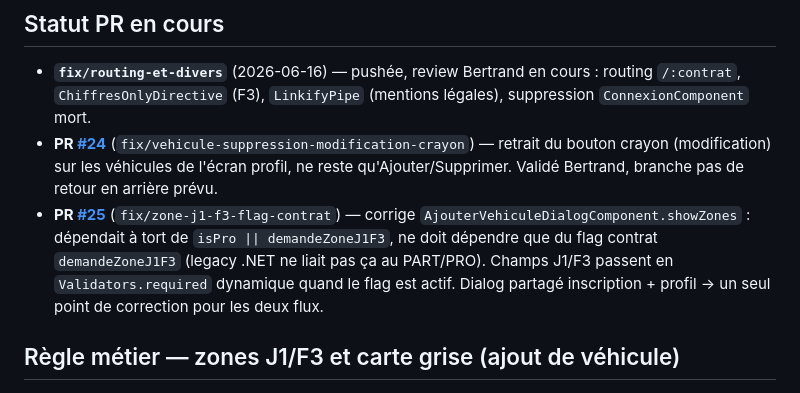
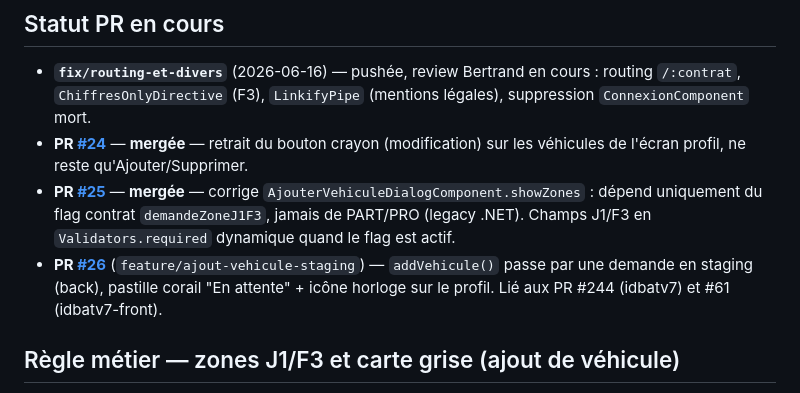
Before and after one commit to AlteaTech/idemat-front, a Markdown page: CLAUDE.md, the part around the change. Rendered like a GitHub page.

Commit message:
docs: KB — chantier ajout véhicule livré, statut PR #24/#25/#26 à jour

```diff
--- a/CLAUDE.md
+++ b/CLAUDE.md
@@ -277,8 +277,9 @@ Les interfaces `Data` et `Result` des dialogs Angular Material (`MAT_DIALOG_DATA
 ## Statut PR en cours
 
 - **`fix/routing-et-divers`** (2026-06-16) — pushée, review Bertrand en cours : routing `/:contrat`, `ChiffresOnlyDirective` (F3), `LinkifyPipe` (mentions légales), suppression `ConnexionComponent` mort.
-- **PR [#24](https://github.com/AlteaTech/idemat-front/pull/24)** (`fix/vehicule-suppression-modification-crayon`) — retrait du bouton crayon (modification) sur les véhicules de l'écran profil, ne reste qu'Ajouter/Supprimer. Validé Bertrand, branche pas de retour en arrière prévu.
-- **PR [#25](https://github.com/AlteaTech/idemat-front/pull/25)** (`fix/zone-j1-f3-flag-contrat`) — corrige `AjouterVehiculeDialogComponent.showZones` : dépendait à tort de `isPro || demandeZoneJ1F3`, ne doit dépendre que du flag contrat `demandeZoneJ1F3` (legacy .NET ne liait pas ça au PART/PRO). Champs J1/F3 passent en `Validators.required` dynamique quand le flag est actif. Dialog partagé inscription + profil → un seul point de correction pour les deux flux.
+- **PR [#24](https://github.com/AlteaTech/idemat-front/pull/24)** — **mergée** — retrait du bouton crayon (modification) sur les véhicules de l'écran profil, ne reste qu'Ajouter/Supprimer.
+- **PR [#25](https://github.com/AlteaTech/idemat-front/pull/25)** — **mergée** — corrige `AjouterVehiculeDialogComponent.showZones` : dépend uniquement du flag contrat `demandeZoneJ1F3`, jamais de PART/PRO (legacy .NET). Champs J1/F3 en `Validators.required` dynamique quand le flag est actif.
+- **PR [#26](https://github.com/AlteaTech/idemat-front/pull/26)** (`feature/ajout-vehicule-staging`) — `addVehicule()` passe par une demande en staging (back), pastille corail "En attente" + icône horloge sur le profil. Lié aux PR #244 (idbatv7) et #61 (idbatv7-front).
 
 ## Règle métier — zones J1/F3 et carte grise (ajout de véhicule)
 
```
